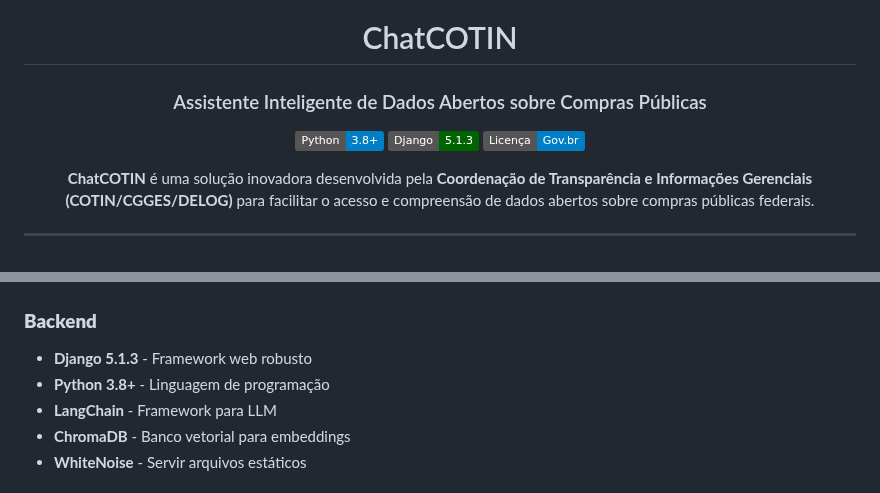
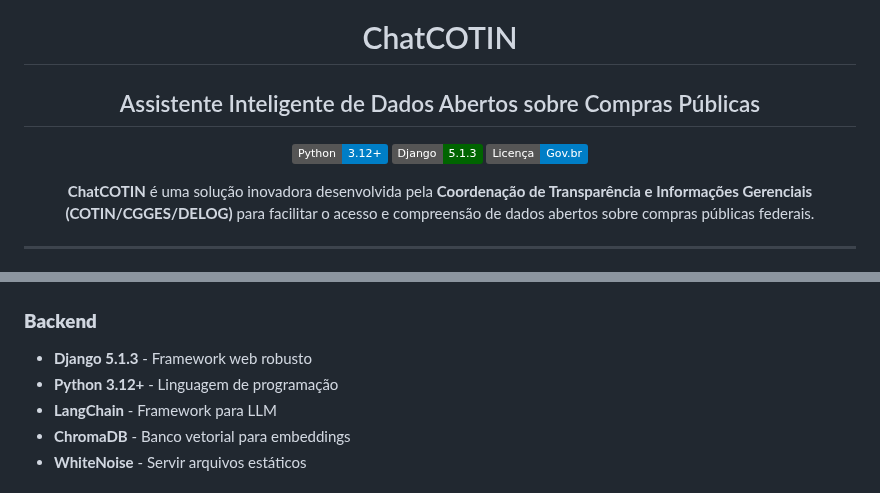
Before and after one commit to gestaogovbr/chatCOTIN, a Markdown page: README.md, 2 parts joined by grey strips. Drawn GitHub-style; badges without logos.

```diff
--- a/README.md
+++ b/README.md
@@ -3,9 +3,9 @@
 ![Logo ChatCOTIN](core/static/img/logo_cotin.png)
 
 # ChatCOTIN
-### Assistente Inteligente de Dados Abertos sobre Compras Públicas
+## Assistente Inteligente de Dados Abertos sobre Compras Públicas
 
-[![Python](https://img.shields.io/badge/Python-3.8%2B-blue?logo=python&logoColor=white)](https://python.org)
+[![Python](https://img.shields.io/badge/Python-3.12%2B-blue?logo=python&logoColor=white)](https://python.org)
 [![Django](https://img.shields.io/badge/Django-5.1.3-darkgreen?logo=django&logoColor=white)](https://djangoproject.com)
 [![Licença](https://img.shields.io/badge/Licença-Gov.br-blue)](LICENSE)
 
@@ -61,7 +61,7 @@ O ChatCOTIN é um assistente virtual inteligente especializado em transparência
 
 ### **Backend**
 - **Django 5.1.3** - Framework web robusto
-- **Python 3.8+** - Linguagem de programação
+- **Python 3.12+** - Linguagem de programação
 - **LangChain** - Framework para LLM
 - **ChromaDB** - Banco vetorial para embeddings
 - **WhiteNoise** - Servir arquivos estáticos
```
